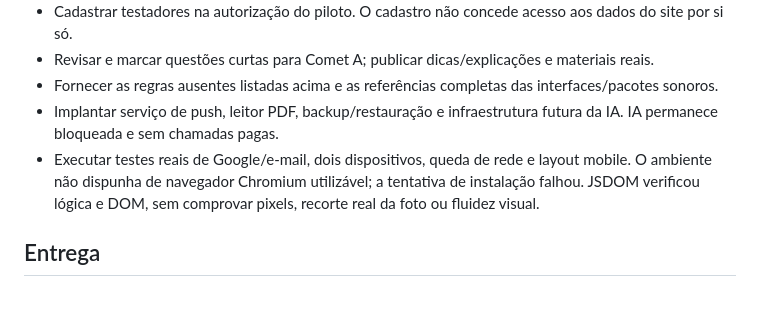
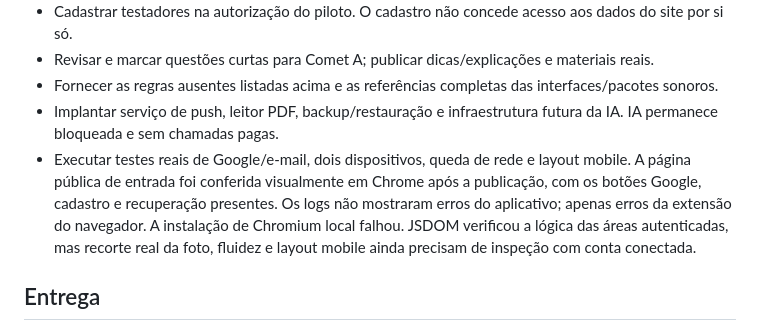
Before and after one commit to PkUai/enemizadesorbit, a Markdown page: AUDIT.md, the part around the change. GitHub-like rendering; blank space fills up the shorter version.

```diff
--- a/AUDIT.md
+++ b/AUDIT.md
@@ -89,7 +89,7 @@ O ranking ainda calcula estatísticas percorrendo o histórico no servidor. Para
 - Revisar e marcar questões curtas para Comet A; publicar dicas/explicações e materiais reais.
 - Fornecer as regras ausentes listadas acima e as referências completas das interfaces/pacotes sonoros.
 - Implantar serviço de push, leitor PDF, backup/restauração e infraestrutura futura da IA. IA permanece bloqueada e sem chamadas pagas.
-- Executar testes reais de Google/e-mail, dois dispositivos, queda de rede e layout mobile. O ambiente não dispunha de navegador Chromium utilizável; a tentativa de instalação falhou. JSDOM verificou lógica e DOM, sem comprovar pixels, recorte real da foto ou fluidez visual.
+- Executar testes reais de Google/e-mail, dois dispositivos, queda de rede e layout mobile. A página pública de entrada foi conferida visualmente em Chrome após a publicação, com os botões Google, cadastro e recuperação presentes. Os logs não mostraram erros do aplicativo; apenas erros da extensão do navegador. A instalação de Chromium local falhou. JSDOM verificou a lógica das áreas autenticadas, mas recorte real da foto, fluidez e layout mobile ainda precisam de inspeção com conta conectada.
 
 ## Entrega
 
```
Also changed, not shown: TESTING.md (+2 -1 lines).
